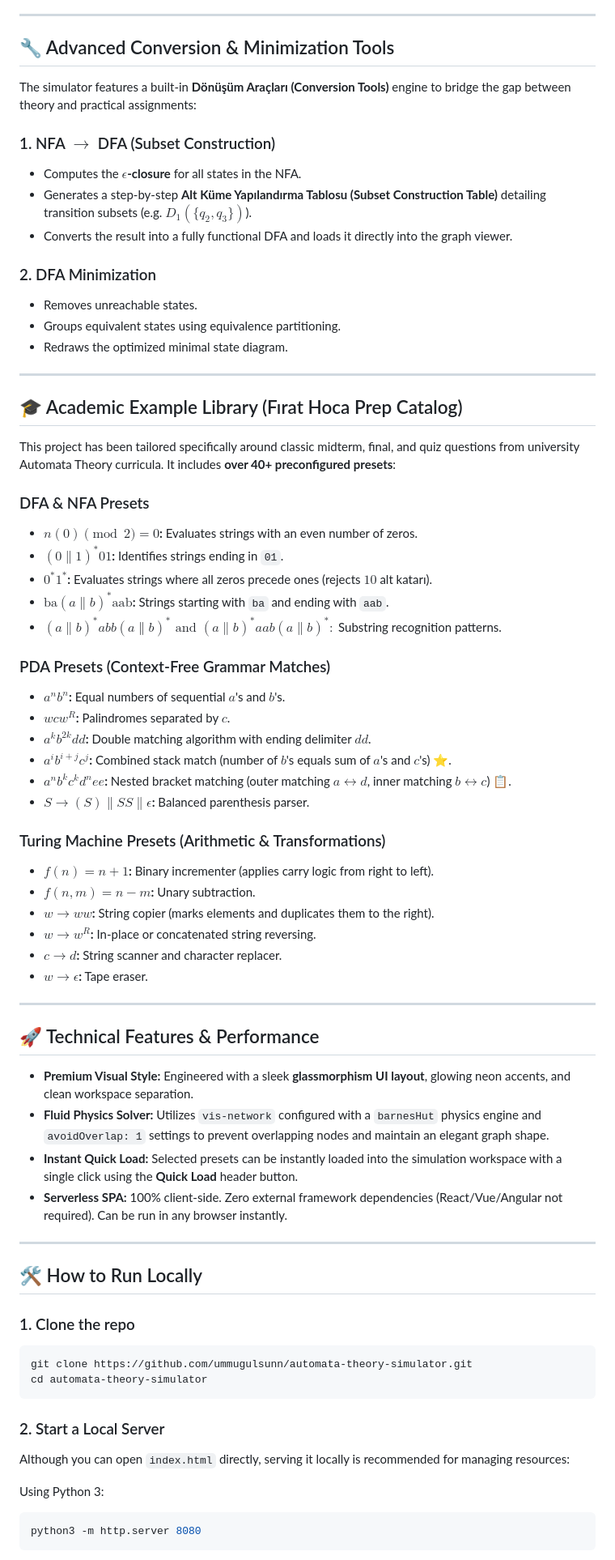
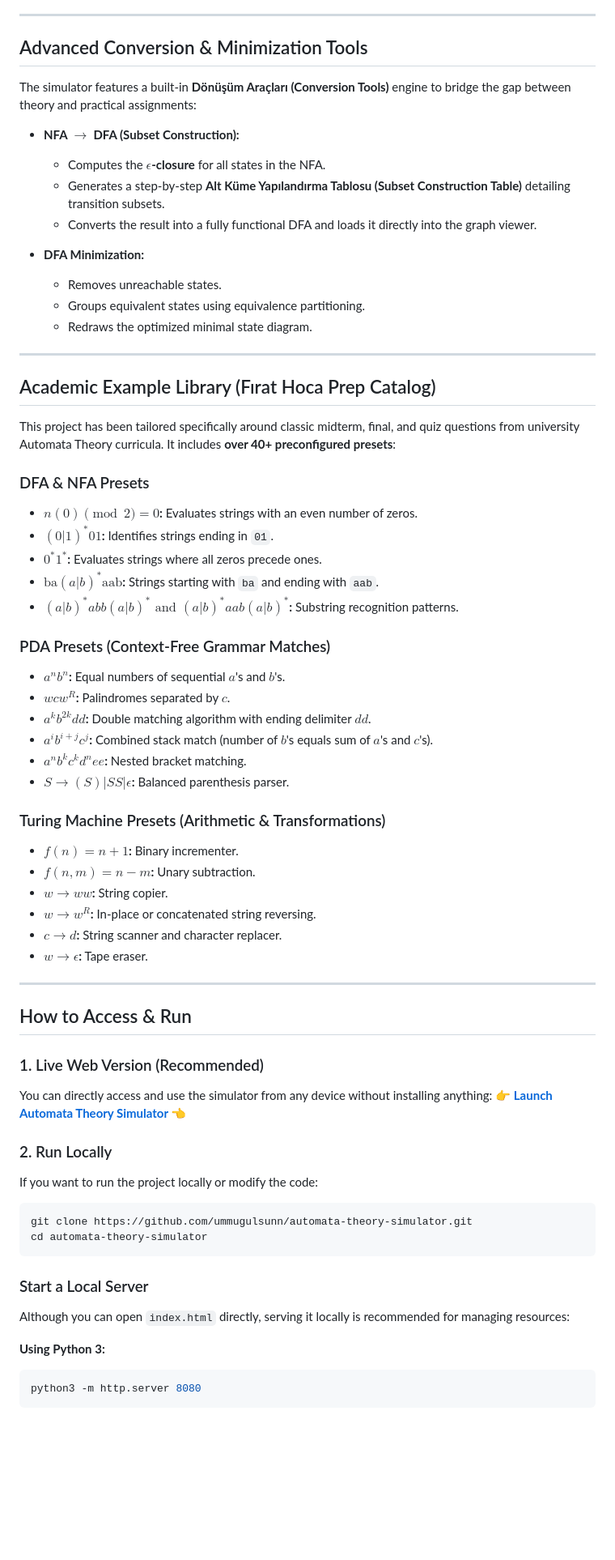
Before and after one commit to ummugulsunn/automata-theory-simulator, a Markdown page: README.md, the part around one of its changes. Shown at 81% size. Drawn GitHub-style; blank space fills up the shorter version.

````diff
--- a/README.md
+++ b/README.md
@@ -47,72 +64,69 @@ Defined by the 7-tuple: $M = (Q, \Sigma, \Gamma, \delta, q_0, \square, F)$
 
 ---
 
-## 🔧 Advanced Conversion & Minimization Tools
+## Advanced Conversion & Minimization Tools
 
 The simulator features a built-in **Dönüşüm Araçları (Conversion Tools)** engine to bridge the gap between theory and practical assignments:
 
-### 1. NFA $\rightarrow$ DFA (Subset Construction)
-* Computes the **$\epsilon$-closure** for all states in the NFA.
-* Generates a step-by-step **Alt Küme Yapılandırma Tablosu (Subset Construction Table)** detailing transition subsets (e.g. $D_1 (\{q_2, q_3\})$).
-* Converts the result into a fully functional DFA and loads it directly into the graph viewer.
+- **NFA $\rightarrow$ DFA (Subset Construction):**
+  - Computes the **$\epsilon$-closure** for all states in the NFA.
+  - Generates a step-by-step **Alt Küme Yapılandırma Tablosu (Subset Construction Table)** detailing transition subsets.
+  - Converts the result into a fully functional DFA and loads it directly into the graph viewer.
 
-### 2. DFA Minimization
-* Removes unreachable states.
-* Groups equivalent states using equivalence partitioning.
-* Redraws the optimized minimal state diagram.
+- **DFA Minimization:**
+  - Removes unreachable states.
+  - Groups equivalent states using equivalence partitioning.
+  - Redraws the optimized minimal state diagram.
 
 ---
 
-## 🎓 Academic Example Library (Fırat Hoca Prep Catalog)
+## Academic Example Library (Fırat Hoca Prep Catalog)
 
 This project has been tailored specifically around classic midterm, final, and quiz questions from university Automata Theory curricula. It includes **over 40+ preconfigured presets**:
 
 ### DFA & NFA Presets
-* **$n(0) \pmod 2 = 0$:** Evaluates strings with an even number of zeros.
-* **$(0\|1)^*01$:** Identifies strings ending in `01`.
-* **$0^*1^*$:** Evaluates strings where all zeros precede ones (rejects $10$ alt katarı).
-* **$\text{ba}(a\|b)^*\text{aab}$:** Strings starting with `ba` and ending with `aab`.
-* **$(a\|b)^*abb(a\|b)^* \text{ and } (a\|b)^*aab(a\|b)^*:$** Substring recognition patterns.
+- **$n(0) \pmod 2 = 0$:** Evaluates strings with an even number of zeros.
+- **$(0|1)^*01$:** Identifies strings ending in `01`.
+- **$0^*1^*$:** Evaluates strings where all zeros precede ones.
+- **$\text{ba}(a|b)^*\text{aab}$:** Strings starting with `ba` and ending with `aab`.
+- **$(a|b)^*abb(a|b)^* \text{ and } (a|b)^*aab(a|b)^*$:** Substring recognition patterns.
 
 ### PDA Presets (Context-Free Grammar Matches)
-* **$a^n b^n$:** Equal numbers of sequential $a$'s and $b$'s.
-* **$w c w^R$:** Palindromes separated by $c$.
-* **$a^k b^{2k} dd$:** Double matching algorithm with ending delimiter $dd$.
-* **$a^i b^{i+j} c^j$:** Combined stack match (number of $b$'s equals sum of $a$'s and $c$'s) ⭐.
-* **$a^n b^k c^k d^n ee$:** Nested bracket matching (outer matching $a \leftrightarrow d$, inner matching $b \leftrightarrow c$) 📋.
-* **$S \to (S) \| SS \| \epsilon$:** Balanced parenthesis parser.
+- **$a^n b^n$:** Equal numbers of sequential $a$'s and $b$'s.
+- **$w c w^R$:** Palindromes separated by $c$.
+- **$a^k b^{2k} dd$:** Double matching algorithm with ending delimiter $dd$.
+- **$a^i b^{i+j} c^j$:** Combined stack match (number of $b$'s equals sum of $a$'s and $c$'s).
+- **$a^n b^k c^k d^n ee$:** Nested bracket matching.
+- **$S \to (S) | SS | \epsilon$:** Balanced parenthesis parser.
 
 ### Turing Machine Presets (Arithmetic & Transformations)
-* **$f(n) = n + 1$:** Binary incrementer (applies carry logic from right to left).
-* **$f(n,m) = n - m$:** Unary subtraction.
-* **$w \to ww$:** String copier (marks elements and duplicates them to the right).
-* **$w \to w^R$:** In-place or concatenated string reversing.
-* **$c \to d$:** String scanner and character replacer.
-* **$w \to \epsilon$:** Tape eraser.
+- **$f(n) = n + 1$:** Binary incrementer.
+- **$f(n,m) = n - m$:** Unary subtraction.
+- **$w \to ww$:** String copier.
+- **$w \to w^R$:** In-place or concatenated string reversing.
+- **$c \to d$:** String scanner and character replacer.
+- **$w \to \epsilon$:** Tape eraser.
 
 ---
 
-## 🚀 Technical Features & Performance
+## How to Access & Run
 
-* **Premium Visual Style:** Engineered with a sleek **glassmorphism UI layout**, glowing neon accents, and clean workspace separation.
-* **Fluid Physics Solver:** Utilizes `vis-network` configured with a `barnesHut` physics engine and `avoidOverlap: 1` settings to prevent overlapping nodes and maintain an elegant graph shape.
-* **Instant Quick Load:** Selected presets can be instantly loaded into the simulation workspace with a single click using the **Quick Load** header button.
-* **Serverless SPA:** 100% client-side. Zero external framework dependencies (React/Vue/Angular not required). Can be run in any browser instantly.
+### 1. Live Web Version (Recommended)
+You can directly access and use the simulator from any device without installing anything:
+**[👉 Launch Automata Theory Simulator 👈](https://ummugulsunn.github.io/automata-theory-simulator/)**
 
----
+### 2. Run Locally
+If you want to run the project locally or modify the code:
 
-## 🛠️ How to Run Locally
-
-### 1. Clone the repo
 ```bash
 git clone https://github.com/ummugulsunn/automata-theory-simulator.git
 cd automata-theory-simulator
 ```
 
-### 2. Start a Local Server
+### Start a Local Server
 Although you can open `index.html` directly, serving it locally is recommended for managing resources:
 
-Using Python 3:
+**Using Python 3:**
 ```bash
 python3 -m http.server 8080
 ```
````
Also changed, not shown: other parts of README.md (+41 -24 lines), docs/screenshots/main_interface.png, docs/screenshots/step_trace.png, 3 other files.
